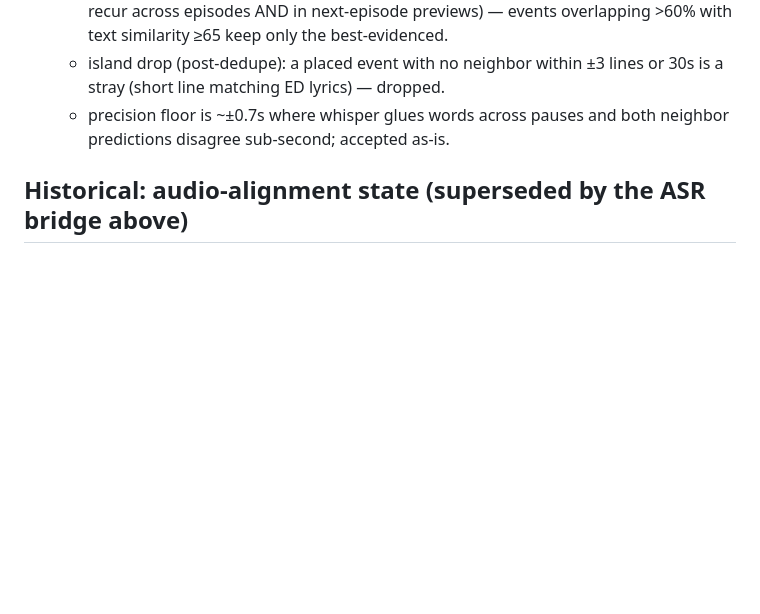
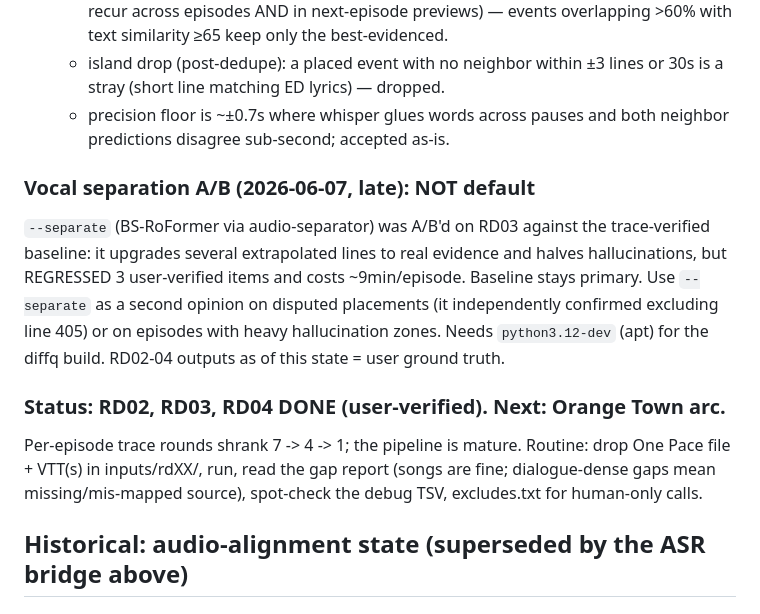
Before and after one commit to faishalirwn/opace-ja-subs, a Markdown page: PROJECT_HANDOFF.md, the part around the change. Rendered like a GitHub page; blank space fills up the shorter version.

Commit message:
handoff: separation A/B verdict, RD02-04 status
Co-Authored-By: Claude Opus 4.8 <noreply@anthropic.com>

```diff
--- a/PROJECT_HANDOFF.md
+++ b/PROJECT_HANDOFF.md
@@ -175,6 +175,21 @@ trap from the "key facts" is now handled in code).
   - precision floor is ~±0.7s where whisper glues words across pauses and both
     neighbor predictions disagree sub-second; accepted as-is.
 
+### Vocal separation A/B (2026-06-07, late): NOT default
+`--separate` (BS-RoFormer via audio-separator) was A/B'd on RD03 against the
+trace-verified baseline: it upgrades several extrapolated lines to real
+evidence and halves hallucinations, but REGRESSED 3 user-verified items and
+costs ~9min/episode. Baseline stays primary. Use `--separate` as a second
+opinion on disputed placements (it independently confirmed excluding line 405)
+or on episodes with heavy hallucination zones. Needs `python3.12-dev` (apt)
+for the diffq build. RD02-04 outputs as of this state = user ground truth.
+
+### Status: RD02, RD03, RD04 DONE (user-verified). Next: Orange Town arc.
+Per-episode trace rounds shrank 7 -> 4 -> 1; the pipeline is mature. Routine:
+drop One Pace file + VTT(s) in inputs/rdXX/, run, read the gap report (songs
+are fine; dialogue-dense gaps mean missing/mis-mapped source), spot-check the
+debug TSV, excludes.txt for human-only calls.
+
 ## Historical: audio-alignment state (superseded by the ASR bridge above)
 
 ### The second bug: the RD02 file had ENGLISH dub audio ⚠️
```
